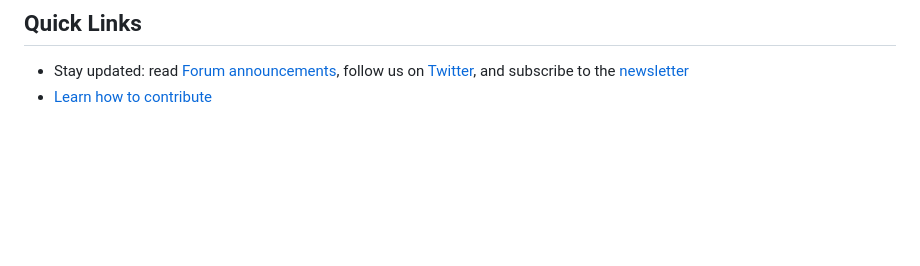
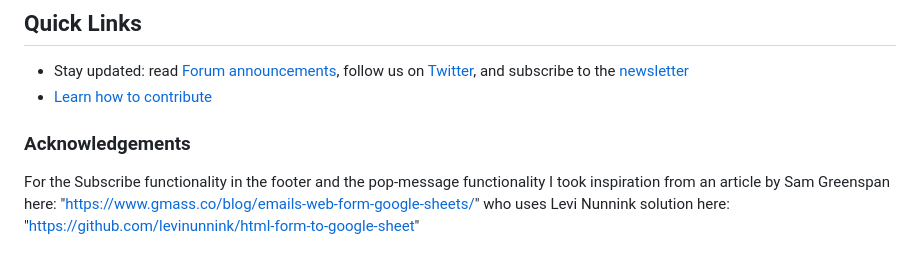
Before and after one commit to gracemorganmaxwell/redwoodBlueRoseSite, a Markdown page: README.md, the part around the change. Rendered like a GitHub page; blank space fills up the shorter version.

Commit message:
feat: Add acknowledgements for Subscribe functionality in the footer

```diff
--- a/README.md
+++ b/README.md
@@ -120,3 +120,7 @@ The best way to learn Redwood is by going through the comprehensive [tutorial](h
 
 - Stay updated: read [Forum announcements](https://community.redwoodjs.com/c/announcements/5), follow us on [Twitter](https://twitter.com/redwoodjs), and subscribe to the [newsletter](https://redwoodjs.com/newsletter)
 - [Learn how to contribute](https://redwoodjs.com/docs/contributing)
+
+### Acknowledgements
+
+For the Subscribe functionality in the footer and the pop-message functionality I took inspiration from an article by Sam Greenspan here: "https://www.gmass.co/blog/emails-web-form-google-sheets/" who uses Levi Nunnink solution here: "https://github.com/levinunnink/html-form-to-google-sheet"
```
